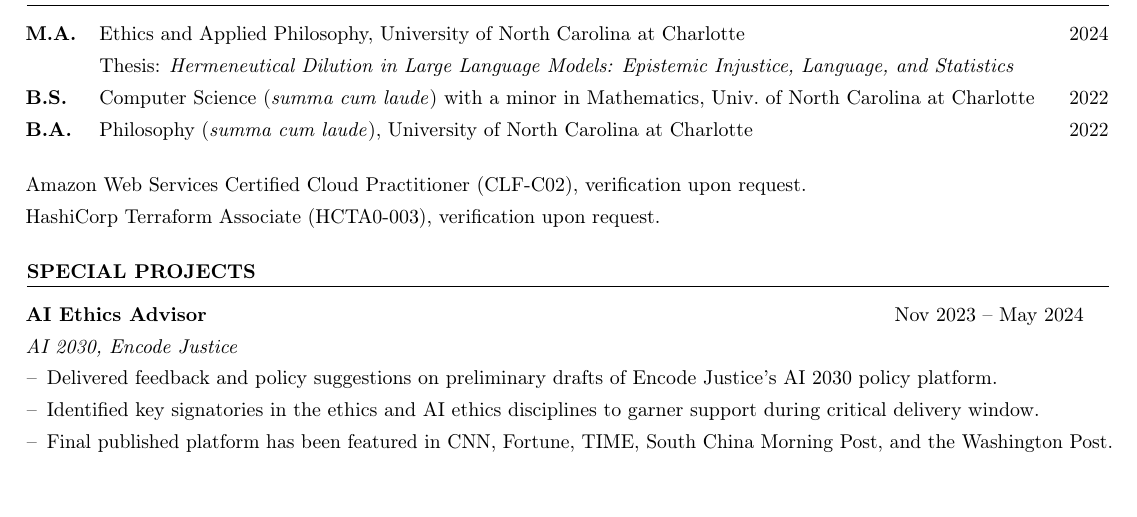
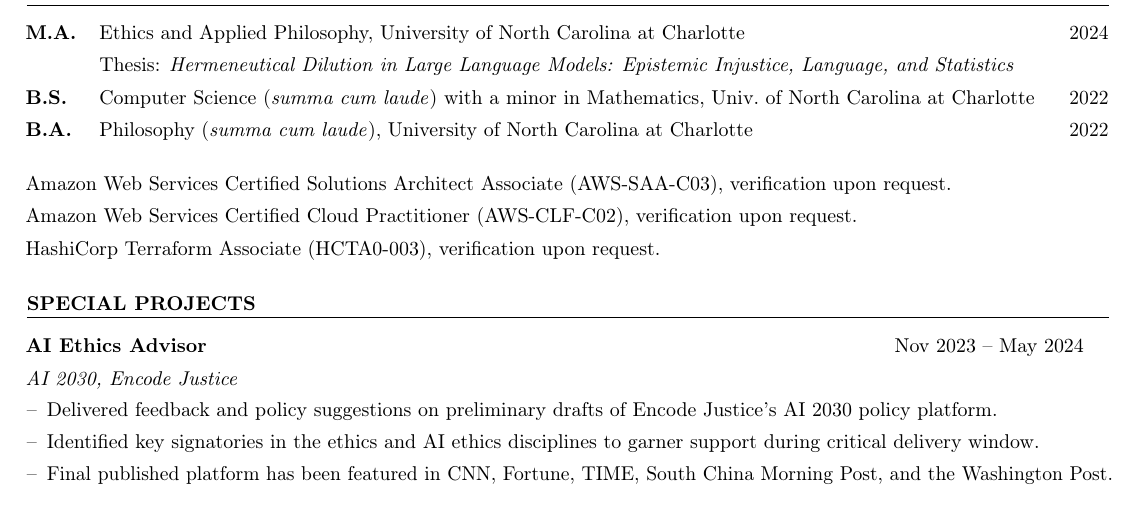
Before and after one commit to nicholasosaka/cv, a LaTeX CV (cv.tex): part of the page, cut so that both start at the same text. Compiled offline with pdfLaTeX.

Commit message:
Add AWS-SAA-C03, update AWS certs to include 'AWS'

```diff
--- a/cv.tex
+++ b/cv.tex
@@ -171,7 +171,8 @@
 \begin{tabularx}{\textwidth}{
      >{\raggedright\arraybackslash\hsize=1.97\hsize\linewidth=\hsize}X
      >{\raggedleft\arraybackslash\hsize=0.03\hsize\linewidth=\hsize}X }
-    Amazon Web Services Certified Cloud Practitioner (CLF-C02), verification upon request. &\\
+    Amazon Web Services Certified Solutions Architect Associate (AWS-SAA-C03), verification upon request. &\\
+    Amazon Web Services Certified Cloud Practitioner (AWS-CLF-C02), verification upon request. &\\
     HashiCorp Terraform Associate (HCTA0-003), verification upon request. &\\
  \end{tabularx}
 
```
